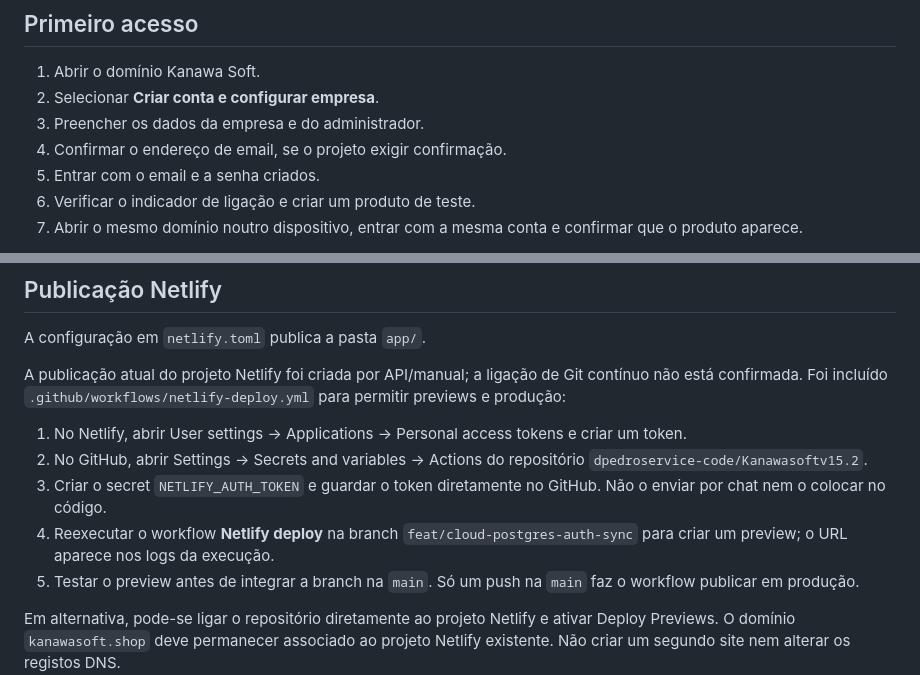
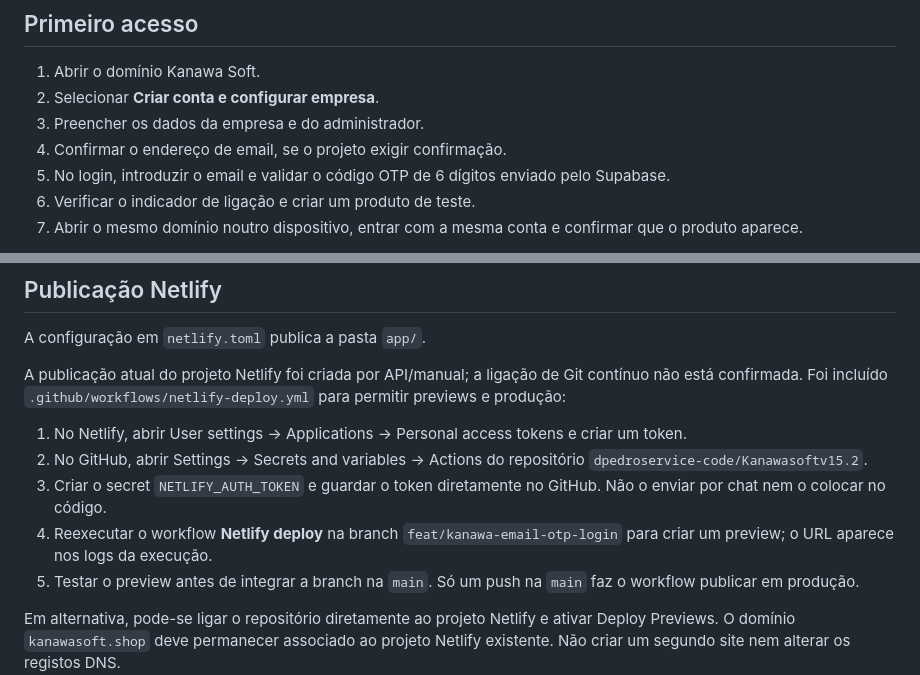
Before and after one commit to dpedroservice-code/Kanawasoftv15.2, a Markdown page: README.md, 2 parts joined by grey strips. Drawn GitHub-style.

Commit message:
Update onboarding instructions for email OTP

```diff
--- a/README.md
+++ b/README.md
@@ -21,7 +21,7 @@ O browser utiliza apenas a publishable key. Nunca colocar `service_role`, secret
 2. Selecionar **Criar conta e configurar empresa**.
 3. Preencher os dados da empresa e do administrador.
 4. Confirmar o endereço de email, se o projeto exigir confirmação.
-5. Entrar com o email e a senha criados.
+5. No login, introduzir o email e validar o código OTP de 6 dígitos enviado pelo Supabase.
 6. Verificar o indicador de ligação e criar um produto de teste.
 7. Abrir o mesmo domínio noutro dispositivo, entrar com a mesma conta e confirmar que o produto aparece.
 
@@ -36,7 +36,7 @@ A publicação atual do projeto Netlify foi criada por API/manual; a ligação d
 1. No Netlify, abrir User settings → Applications → Personal access tokens e criar um token.
 2. No GitHub, abrir Settings → Secrets and variables → Actions do repositório `dpedroservice-code/Kanawasoftv15.2`.
 3. Criar o secret `NETLIFY_AUTH_TOKEN` e guardar o token diretamente no GitHub. Não o enviar por chat nem o colocar no código.
-4. Reexecutar o workflow **Netlify deploy** na branch `feat/cloud-postgres-auth-sync` para criar um preview; o URL aparece nos logs da execução.
+4. Reexecutar o workflow **Netlify deploy** na branch `feat/kanawa-email-otp-login` para criar um preview; o URL aparece nos logs da execução.
 5. Testar o preview antes de integrar a branch na `main`. Só um push na `main` faz o workflow publicar em produção.
 
 Em alternativa, pode-se ligar o repositório diretamente ao projeto Netlify e ativar Deploy Previews. O domínio `kanawasoft.shop` deve permanecer associado ao projeto Netlify existente. Não criar um segundo site nem alterar os registos DNS.
```
